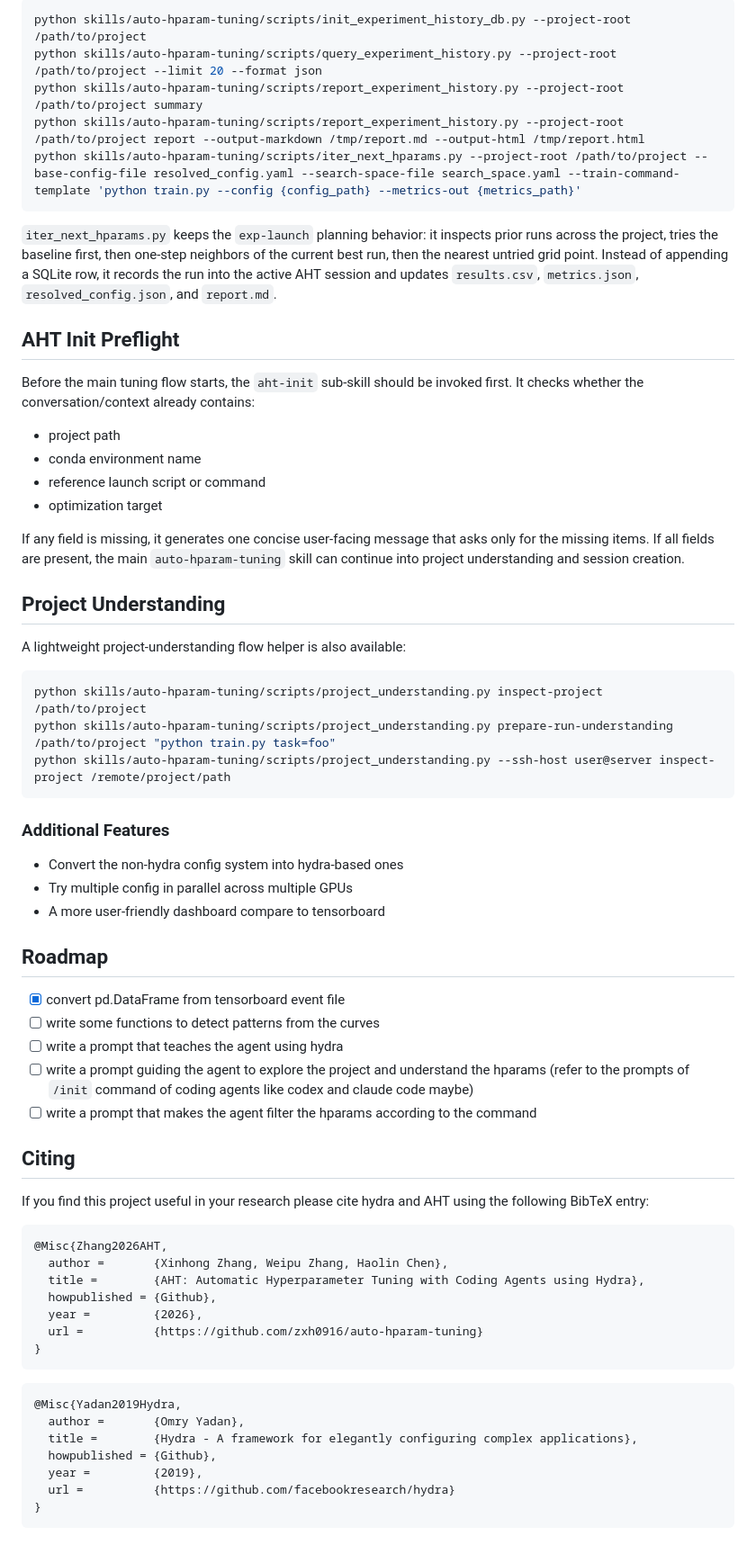
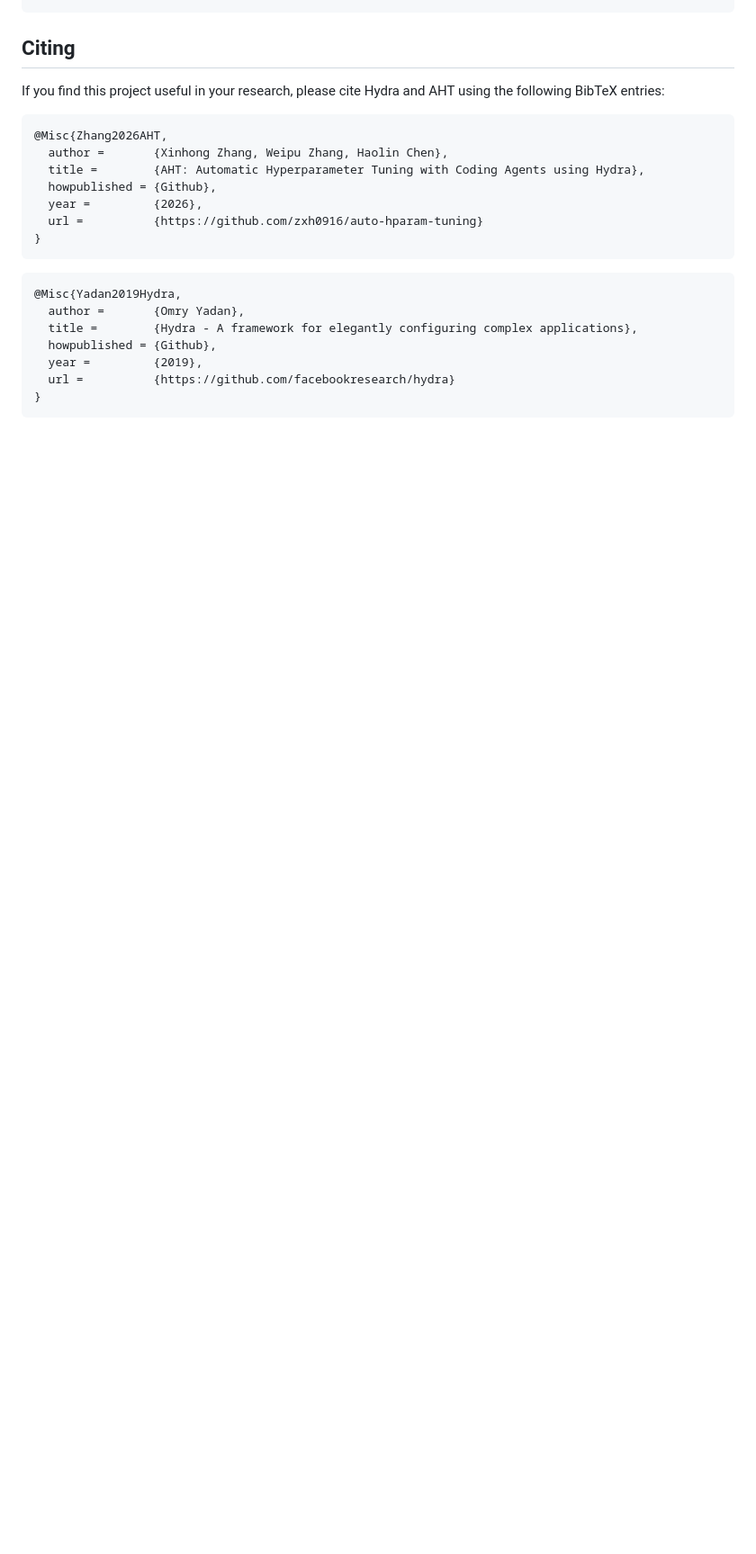
Before and after one commit to zxh0916/auto-hparam-tuning, a Markdown page: README.md, the part around one of its changes. Shown at 90% size. Rendered like a GitHub page; blank space fills up the shorter version.

````diff
--- a/README.md
+++ b/README.md
@@ -103,54 +88,7 @@ Compatibility helpers that preserve the old experiment-history workflow now read
-```bash
-python skills/auto-hparam-tuning/scripts/init_experiment_history_db.py --project-root /path/to/project
-python skills/auto-hparam-tuning/scripts/query_experiment_history.py --project-root /path/to/project --limit 20 --format json
-python skills/auto-hparam-tuning/scripts/report_experiment_history.py --project-root /path/to/project summary
-python skills/auto-hparam-tuning/scripts/report_experiment_history.py --project-root /path/to/project report --output-markdown /tmp/report.md --output-html /tmp/report.html
-python skills/auto-hparam-tuning/scripts/iter_next_hparams.py --project-root /path/to/project --base-config-file resolved_config.yaml --search-space-file search_space.yaml --train-command-template 'python train.py --config {config_path} --metrics-out {metrics_path}'
-```
-
-`iter_next_hparams.py` keeps the `exp-launch` planning behavior: it inspects prior runs across the project,
-tries the baseline first, then one-step neighbors of the current best run, then the nearest untried grid point.
-Instead of appending a SQLite row, it records the run into the active AHT session and updates `results.csv`,
-`metrics.json`, `resolved_config.json`, and `report.md`.
-
-## AHT Init Preflight
-
-Before the main tuning flow starts, the `aht-init` sub-skill should be invoked first. It checks whether the conversation/context already contains:
-
-- project path
-- conda environment name
-- reference launch script or command
-- optimization target
-
-If any field is missing, it generates one concise user-facing message that asks only for the missing items. If all fields are present, the main `auto-hparam-tuning` skill can continue into project understanding and session creation.
-
-## Project Understanding
-
-A lightweight project-understanding flow helper is also available:
-
-```bash
-python skills/auto-hparam-tuning/scripts/project_understanding.py inspect-project /path/to/project
-python skills/auto-hparam-tuning/scripts/project_understanding.py prepare-run-understanding /path/to/project "python train.py task=foo"
-python skills/auto-hparam-tuning/scripts/project_understanding.py --ssh-host user@server inspect-project /remote/project/path
-```
-
-### Additional Features
-
-- Convert the non-hydra config system into hydra-based ones
-- Try multiple config in parallel across multiple GPUs
-- A more user-friendly dashboard compare to tensorboard
-
-## Roadmap
-
-- [x] convert pd.DataFrame from tensorboard event file
-- [ ] write some functions to detect patterns from the curves
-- [ ] write a prompt that teaches the agent using hydra
-- [ ] write a prompt guiding the agent to explore the project and understand the hparams (refer to the prompts of `/init` command of coding agents like codex and claude code maybe)
-- [ ] write a prompt that makes the agent filter the hparams according to the command
 
 ## Citing
 
-If you find this project useful in your research please cite hydra and AHT using the following BibTeX entry:
+If you find this project useful in your research, please cite Hydra and AHT using the following BibTeX entries:
 
 ```bibtex
 @Misc{Zhang2026AHT,
````
Also changed, not shown: other parts of README.md (+62 -77 lines).
